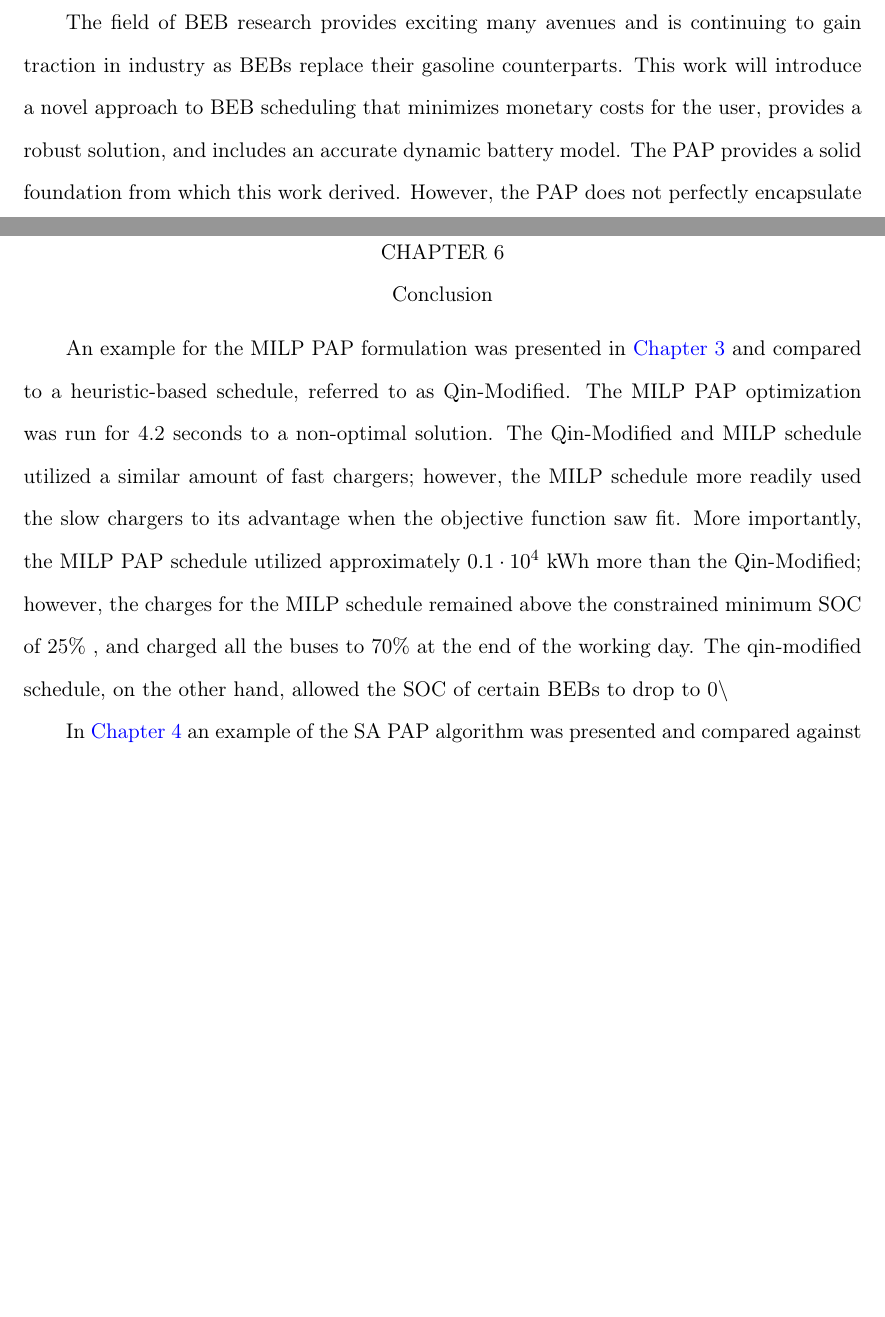
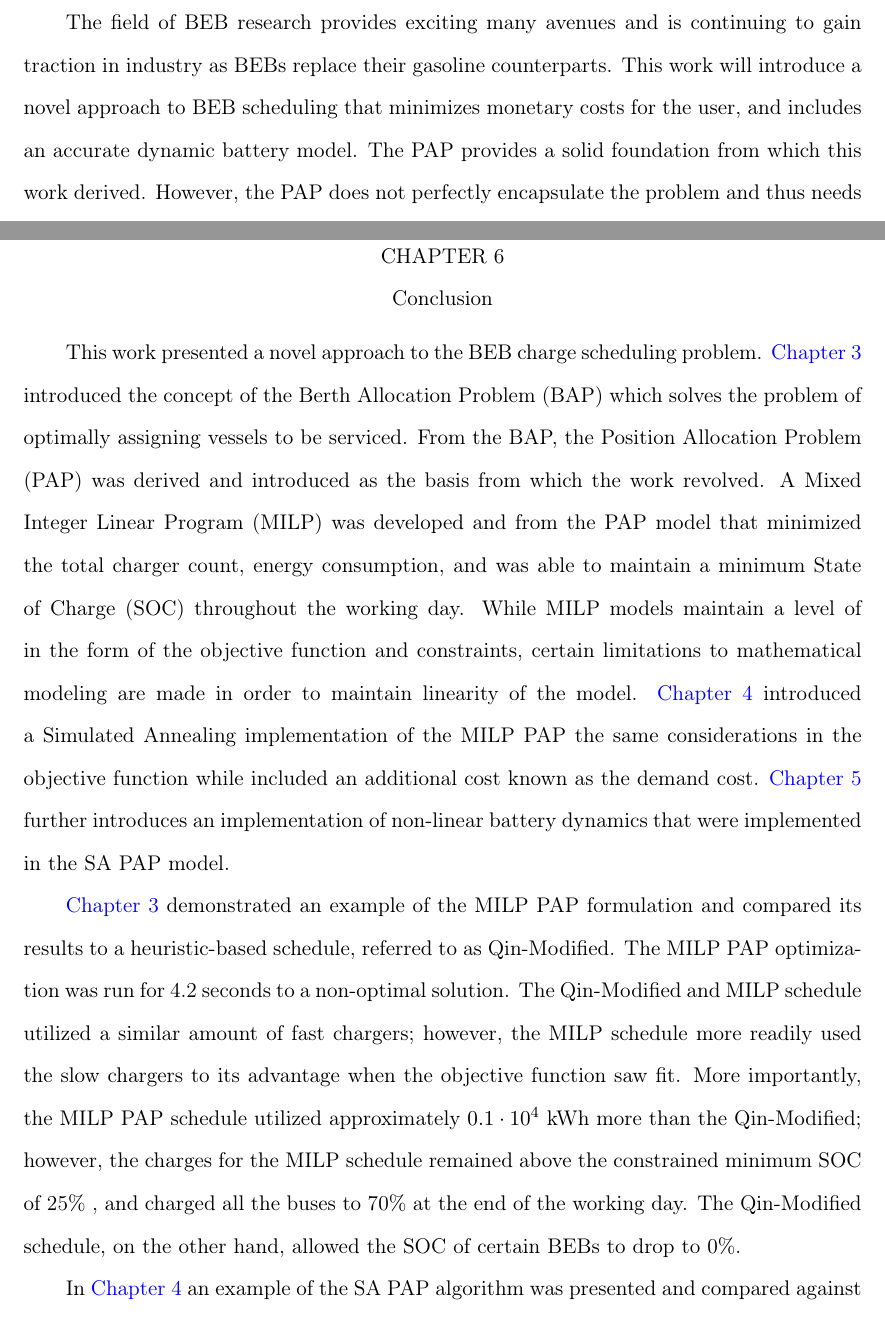
Before and after one commit to alexb7711/master-thesis, a LaTeX thesis (main.tex): two parts of pages 14 and 78 of 94, joined at a grey line, cut so that both start at the same text, the shorter picture padded with empty space. Compiled offline with pdfLaTeX.

Commit message:
remove robust for intro, add intro to conclusion

```diff
--- a/main.tex
+++ b/main.tex
@@ -233,5 +233,5 @@ each objective will be discussed in .
 \label{sec:objectives}
 The field of BEB research provides exciting many avenues and is continuing to gain traction in industry as BEBs replace
 their gasoline counterparts. This work will introduce a novel approach to BEB scheduling that minimizes monetary costs
-for the user, provides a robust solution, and includes an accurate dynamic battery model. The PAP provides a solid
-foundation from which this work derived. However, the PAP does not perfectly encapsulate the problem and thus needs some
+for the user, and includes an accurate dynamic battery model. The PAP provides a solid foundation from which this work
+derived. However, the PAP does not perfectly encapsulate the problem and thus needs some modifications to accommodate
@@ -2617,13 +2617,24 @@ different convergence rates.
 
 \chapter{Conclusion}
 \label{sec:conclusion}
-An example for the MILP PAP formulation was presented in \ref{sec:milp-pap} and compared to a heuristic-based schedule,
-referred to as Qin-Modified. The MILP PAP optimization was run for \timeran seconds to a non-optimal solution. The
-Qin-Modified and MILP schedule utilized a similar amount of fast chargers; however, the MILP schedule more readily used
-the slow chargers to its advantage when the objective function saw fit. More importantly, the MILP PAP schedule utilized
-approximately \(0.1\cdot10^4\) kWh more than the Qin-Modified; however, the charges for the MILP schedule remained above the
-constrained minimum SOC of \mincharge, and charged all the buses to \fpeval{\bcharge *100}\% at the end of the working
-day. The qin-modified schedule, on the other hand, allowed the SOC of certain BEBs to drop to 0$\backslash$%.
+This work presented a novel approach to the BEB charge scheduling problem. \ref{sec:milp-pap} introduced the concept of the
+Berth Allocation Problem (BAP) which solves the problem of optimally assigning vessels to be serviced. From the BAP, the
+Position Allocation Problem (PAP) was derived and introduced as the basis from which the work revolved. A Mixed Integer
+Linear Program (MILP) was developed and from the PAP model that minimized the total charger count, energy consumption,
+and was able to maintain a minimum State of Charge (SOC) throughout the working day. While MILP models maintain a level
+of in the form of the objective function and constraints, certain limitations to mathematical modeling are made in order
+to maintain linearity of the model. \ref{sec:sa-pap} introduced a Simulated Annealing implementation of the MILP PAP the same
+considerations in the objective function while included an additional cost known as the demand cost.
+\ref{sec:nonlinear-battery-dynamics} further introduces an implementation of non-linear battery dynamics that were
+implemented in the SA PAP model.
+
+\ref{sec:milp-pap} demonstrated an example of the MILP PAP formulation and compared its results to a heuristic-based
+schedule, referred to as Qin-Modified. The MILP PAP optimization was run for \timeran seconds to a non-optimal solution.
+The Qin-Modified and MILP schedule utilized a similar amount of fast chargers; however, the MILP schedule more readily
+used the slow chargers to its advantage when the objective function saw fit. More importantly, the MILP PAP schedule
+utilized approximately \(0.1\cdot10^4\) kWh more than the Qin-Modified; however, the charges for the MILP schedule remained
+above the constrained minimum SOC of \mincharge, and charged all the buses to \fpeval{\bcharge *100}\% at the end of the
+working day. The Qin-Modified schedule, on the other hand, allowed the SOC of certain BEBs to drop to 0\%.
 
 In \ref{sec:sa-pap} an example of the SA PAP algorithm was presented and compared against the MILP PAP and Qin-Modified
 techniques. The SA PAP was run utilizing two different neighborhood searching techniques named the quick and heuristic
```
Also changed, not shown: main.tex (22 more changed lines), 2 other files.
